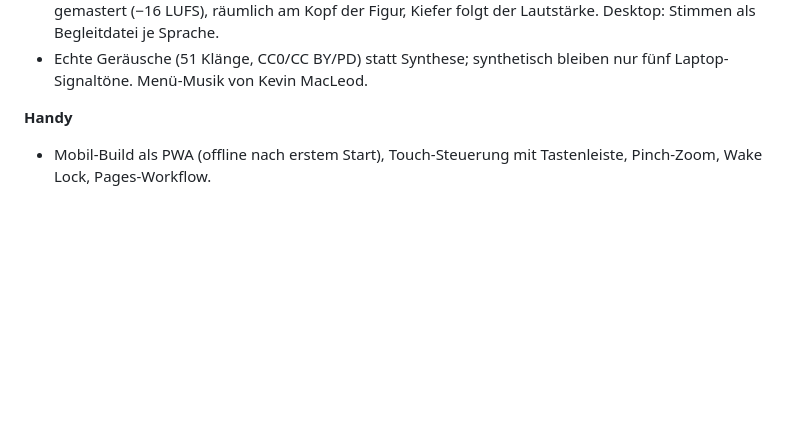
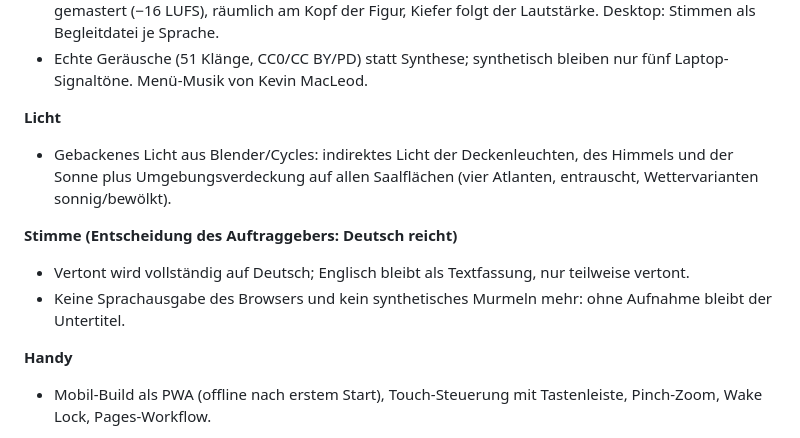
Before and after one commit to konvalinaalexander-max/spiel, a Markdown page: docs/CHANGELOG.md, the part around the change. Rendered like a GitHub page; blank space fills up the shorter version.

Commit message:
Changelog: gebackenes Licht, nur echte Stimmen, Deutsch vollständig vertont
Co-Authored-By: Claude Opus 5.5 <noreply@anthropic.com>
Claude-Session: https://claude.ai/code/session_0117T88ENHFcjcmrZoivZCwB

```diff
--- a/docs/CHANGELOG.md
+++ b/docs/CHANGELOG.md
@@ -25,6 +25,14 @@
 - Echte Stimmen statt Browser-Sprachausgabe: Deutsch mit Coqui XTTS v2, Englisch mit Kokoro-82M, gemastert (−16 LUFS),
   räumlich am Kopf der Figur, Kiefer folgt der Lautstärke. Desktop: Stimmen als Begleitdatei je Sprache.
 - Echte Geräusche (51 Klänge, CC0/CC BY/PD) statt Synthese; synthetisch bleiben nur fünf Laptop-Signaltöne. Menü-Musik von Kevin MacLeod.
+
+**Licht**
+- Gebackenes Licht aus Blender/Cycles: indirektes Licht der Deckenleuchten, des Himmels und der Sonne plus
+  Umgebungsverdeckung auf allen Saalflächen (vier Atlanten, entrauscht, Wettervarianten sonnig/bewölkt).
+
+**Stimme (Entscheidung des Auftraggebers: Deutsch reicht)**
+- Vertont wird vollständig auf Deutsch; Englisch bleibt als Textfassung, nur teilweise vertont.
+- Keine Sprachausgabe des Browsers und kein synthetisches Murmeln mehr: ohne Aufnahme bleibt der Untertitel.
 
 **Handy**
 - Mobil-Build als PWA (offline nach erstem Start), Touch-Steuerung mit Tastenleiste, Pinch-Zoom, Wake Lock, Pages-Workflow.
```
